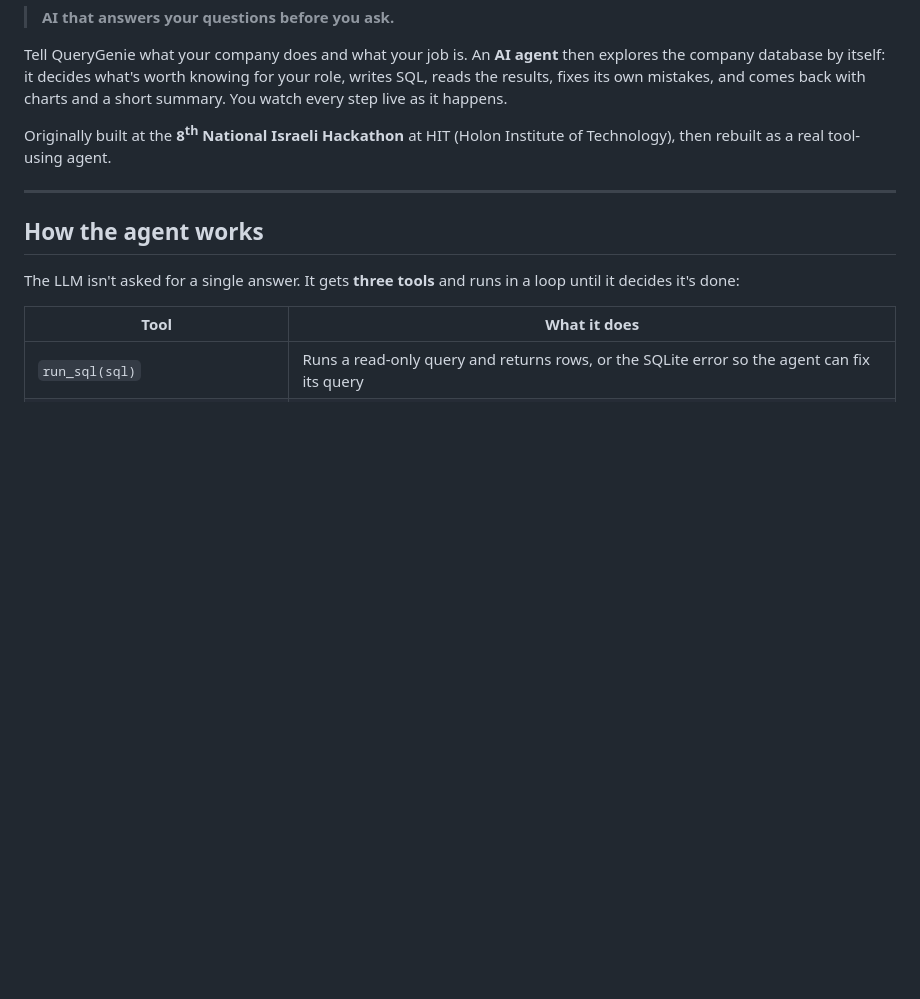
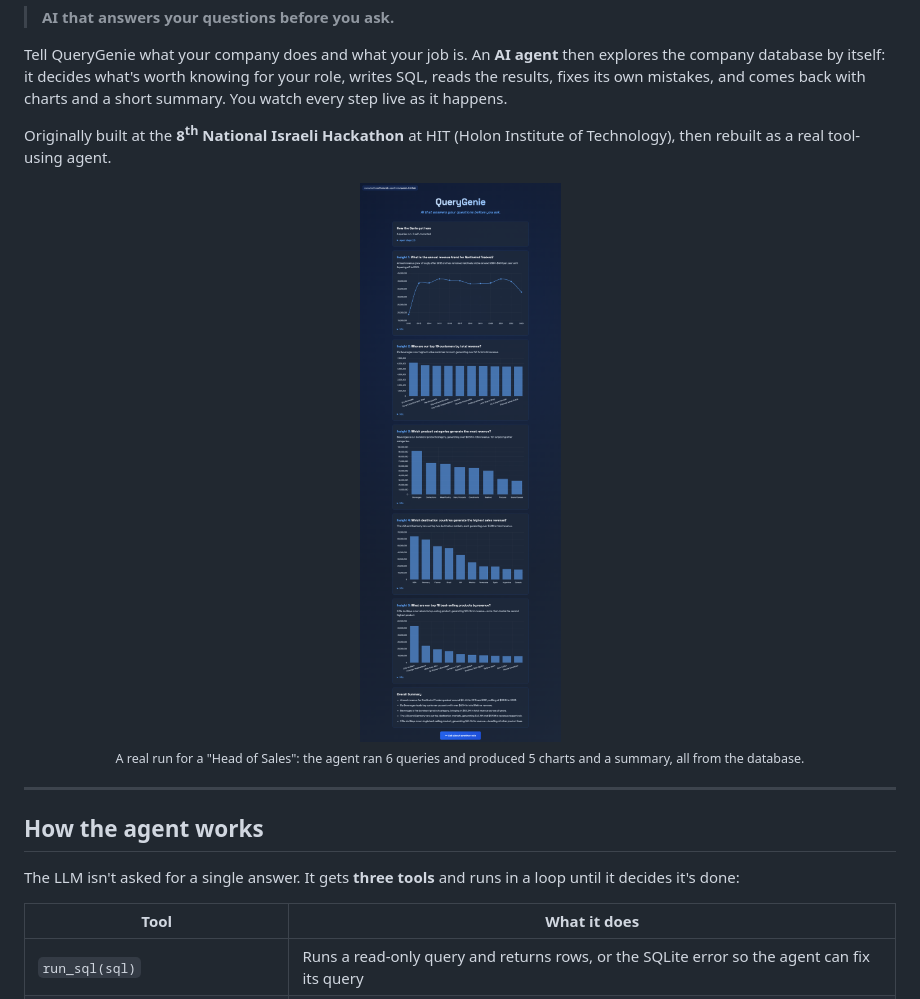
Before and after one commit to InbalBolshinsky/QueryGenie, a Markdown page: README.md, the part around the change. GitHub-like rendering; pictures changed too: docs/screenshot.png (added); blank space fills up the shorter version.

Commit message:
docs: add screenshot of a real agent run to README
Co-Authored-By: Claude Opus 5.5 <noreply@anthropic.com>

```diff
--- a/README.md
+++ b/README.md
@@ -10,6 +10,11 @@ back with charts and a short summary. You watch every step live as it happens.
 
 Originally built at the **8<sup>th</sup> National Israeli Hackathon** at HIT (Holon Institute of Technology), then rebuilt
 as a real tool-using agent.
+
+<p align="center">
+  <img src="docs/screenshot.png" width="560" alt="QueryGenie results for a Head of Sales: revenue trend, top customers, categories, countries and products, with an overall summary">
+  <br><sub>A real run for a "Head of Sales": the agent ran 6 queries and produced 5 charts and a summary, all from the database.</sub>
+</p>
 
 ---
 
```
